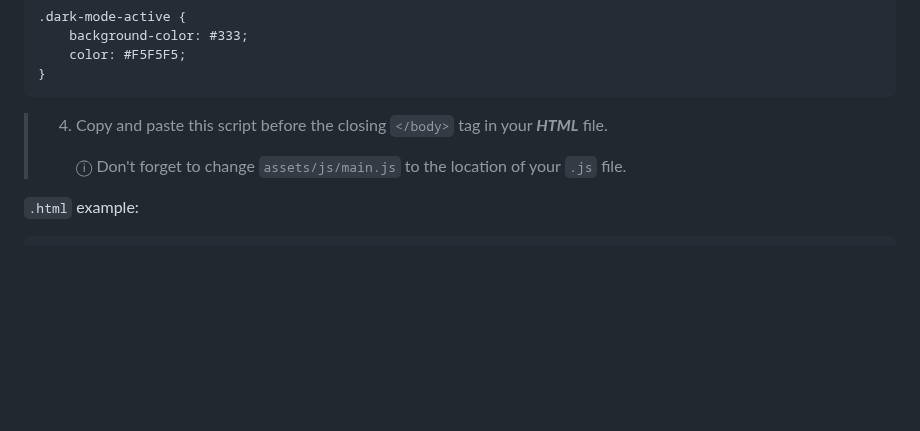
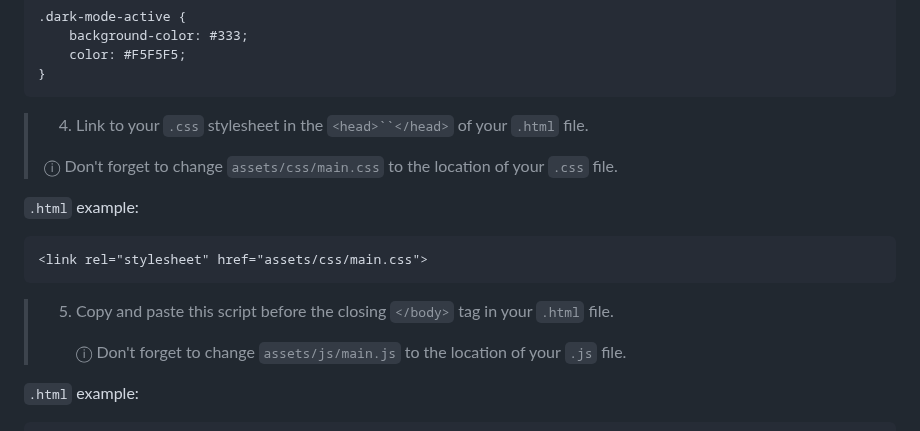
Before and after one commit to robert-warneke/robert-warneke.github.io, a Markdown page: README.md, the part around the change. Rendered like a GitHub page; folded sections open; blank space fills up the shorter version.

````diff
--- a/README.md
+++ b/README.md
@@ -83,7 +83,16 @@ toggleMode.addEventListener('click', () => {
 }
 ```
 
-> 4. Copy and paste this script before the closing `</body>` tag in your ***HTML*** file.
+> 4. Link to your `.css` stylesheet in the `<head>``</head>` of your `.html` file.
+>
+> &#9432; Don't forget to change `assets/css/main.css` to the location of your `.css` file.
+
+`.html` example:
+```
+<link rel="stylesheet" href="assets/css/main.css">
+```
+
+> 5. Copy and paste this script before the closing `</body>` tag in your `.html` file.
 >
 >       &#9432; Don't forget to change `assets/js/main.js` to the location of your `.js` file.
 
````
